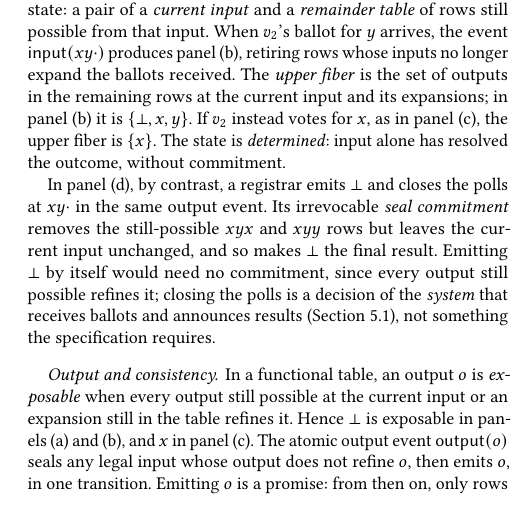
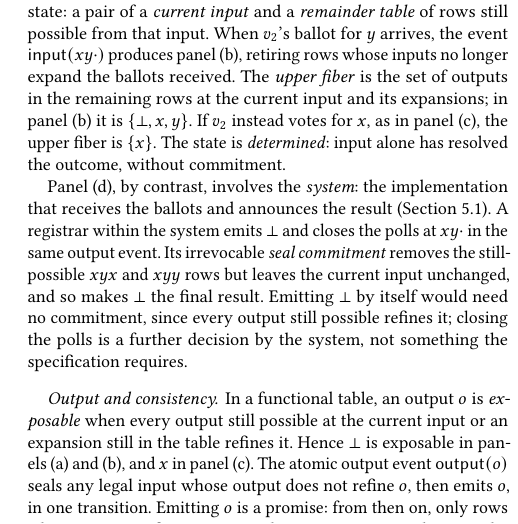
Before and after one commit to jhellerstein/coord-criterion, a LaTeX document (main.tex, which reads sections/functional-calm.tex): part of one column of page 3 of 33, cut so that both start at the same text, the shorter picture padded with empty space. Compiled offline with pdfLaTeX.

Commit message:
wip: introduce 'system' before the registrar in panel (d)

```diff
--- a/sections/functional-calm.tex
+++ b/sections/functional-calm.tex
@@ -133,13 +133,15 @@ $\{\bot,x,y\}$.
 If $v_2$ instead votes for $x$, as in panel~(c), the upper fiber is $\{x\}$.  The state
 is \emph{determined}: input alone has resolved the outcome, without commitment.
 
-In panel~(d), by contrast, a registrar emits $\bot$ and closes the polls at
+Panel~(d), by contrast, involves the \emph{system}: the implementation that
+receives the ballots and announces the result
+(Section~\ref{sec:coordination}).  A registrar within the system emits $\bot$
+and closes the polls at
 $xy\cdot$ in the same output event.  Its irrevocable \emph{seal commitment}
 removes the still-possible $xyx$ and $xyy$ rows but leaves the current input
 unchanged, and so makes $\bot$ the final result.  Emitting $\bot$ by itself
 would need no commitment, since every output still possible \outrel it;
-closing the polls is a decision of the \emph{system} that receives ballots and
-announces results (Section~\ref{sec:coordination}), not something the
+closing the polls is a further decision by the system, not something the
 specification requires.
 
 \begin{figure}[t]
```
